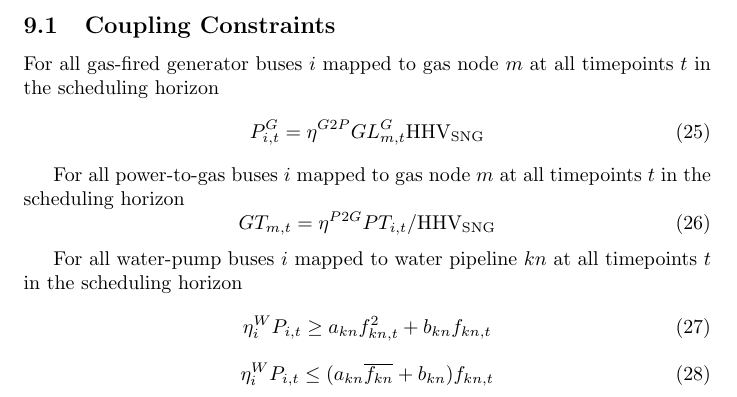
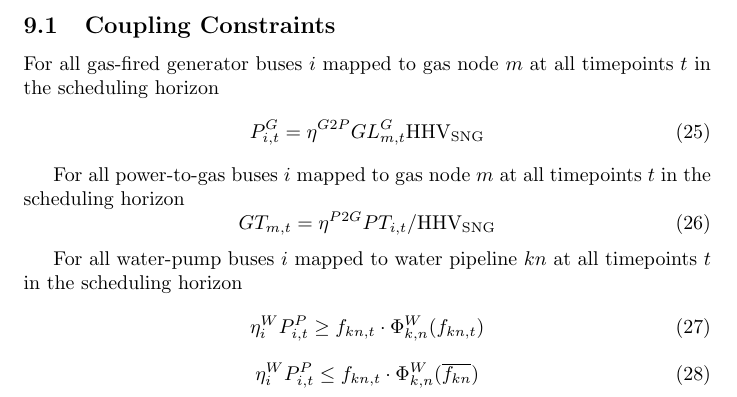
Before and after one commit to byu9/electrical-gas-water, a LaTeX document (doc/contract.tex, which reads doc/constrs-coupling.tex): part of page 12 of 13, cut so that both start at the same text. Compiled offline with pdfLaTeX.

Commit message:
fix minor errors in contract

```diff
--- a/doc/constrs-coupling.tex
+++ b/doc/constrs-coupling.tex
@@ -12,8 +12,8 @@ For all power-to-gas buses $i$ mapped to gas node $m$ \atallt{}
 
 For all water-pump buses $i$ mapped to water pipeline $kn$ \atallt{}
 \begin{equation}
-  \eta^W_i P_{i,t} \geq a_{kn} f^2_{kn,t} + b_{kn} f_{kn,t}
+  \eta^W_i P^P_{i,t} \geq f_{kn,t} \cdot \Phi^W_{k,n}(f_{kn,t})
 \end{equation}
 \begin{equation}
-  \eta^W_i P_{i,t} \leq (a_{kn} \hi{f_{kn}} + b_{kn}) f_{kn,t}
+  \eta^W_i P^P_{i,t} \leq f_{kn,t} \cdot \Phi^W_{k,n}(\hi{f_{kn}})
 \end{equation}
```
